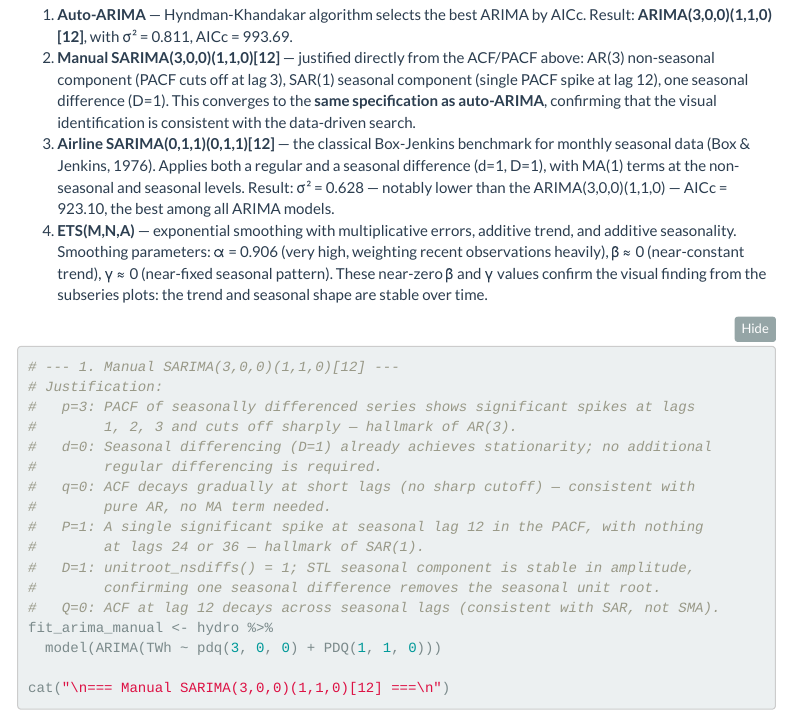
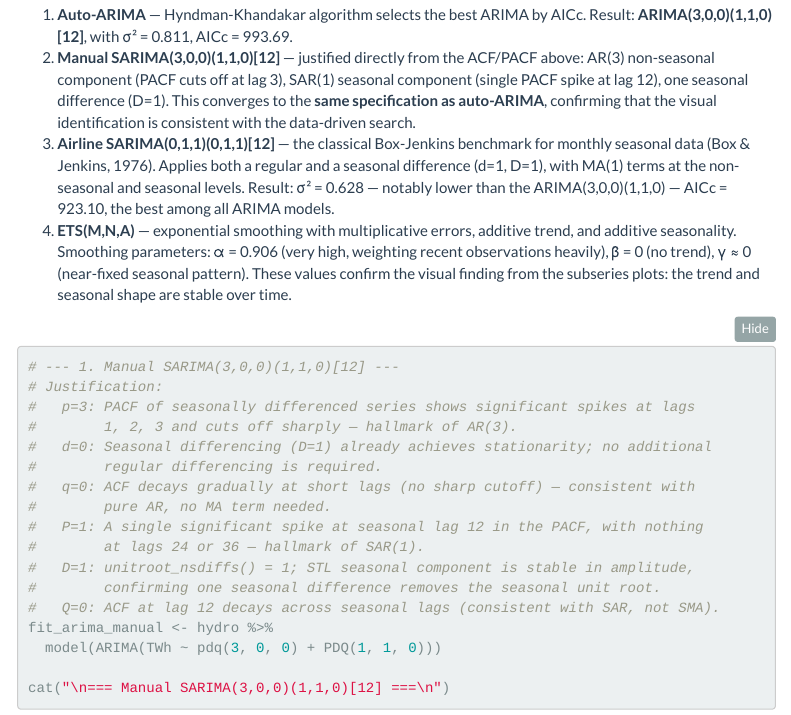
Before and after one commit to deercarla/norway-hydraulic-energy-modelling, an R Markdown document (analysis.Rmd): the page in a window 1100 px wide, from 9030 px down. The pictures show the output file analysis.html that the author committed with the source, opened offline; menus at the side of the page are left out.

Commit message:
fixing ets old beta with incorrect trend

````diff
--- a/analysis.Rmd
+++ b/analysis.Rmd
@@ -573,7 +573,7 @@ We estimate four competing models:
 1.  **Auto-ARIMA** — Hyndman-Khandakar algorithm selects the best ARIMA by AICc. Result: **ARIMA(3,0,0)(1,1,0)[12]**, with σ² = 0.811, AICc = 993.69.
 2.  **Manual SARIMA(3,0,0)(1,1,0)[12]** — justified directly from the ACF/PACF above: AR(3) non-seasonal component (PACF cuts off at lag 3), SAR(1) seasonal component (single PACF spike at lag 12), one seasonal difference (D=1). This converges to the **same specification as auto-ARIMA**, confirming that the visual identification is consistent with the data-driven search.
 3.  **Airline SARIMA(0,1,1)(0,1,1)[12]** — the classical Box-Jenkins benchmark for monthly seasonal data (Box & Jenkins, 1976). Applies both a regular and a seasonal difference (d=1, D=1), with MA(1) terms at the non-seasonal and seasonal levels. Result: σ² = 0.628 — notably lower than the ARIMA(3,0,0)(1,1,0) — AICc = 923.10, the best among all ARIMA models.
-4.  **ETS(M,N,A)** — exponential smoothing with multiplicative errors, additive trend, and additive seasonality. Smoothing parameters: α = 0.906 (very high, weighting recent observations heavily), β ≈ 0 (near-constant trend), γ ≈ 0 (near-fixed seasonal pattern). These near-zero β and γ values confirm the visual finding from the subseries plots: the trend and seasonal shape are stable over time.
+4.  **ETS(M,N,A)** — exponential smoothing with multiplicative errors, additive trend, and additive seasonality. Smoothing parameters: α = 0.906 (very high, weighting recent observations heavily), β = 0 (no trend), γ ≈ 0 (near-fixed seasonal pattern). These values confirm the visual finding from the subseries plots: the trend and seasonal shape are stable over time.
 
 ```{r estimation}
 # --- 1. Manual SARIMA(3,0,0)(1,1,0)[12] ---
````
Also changed, not shown: analysis.html.
